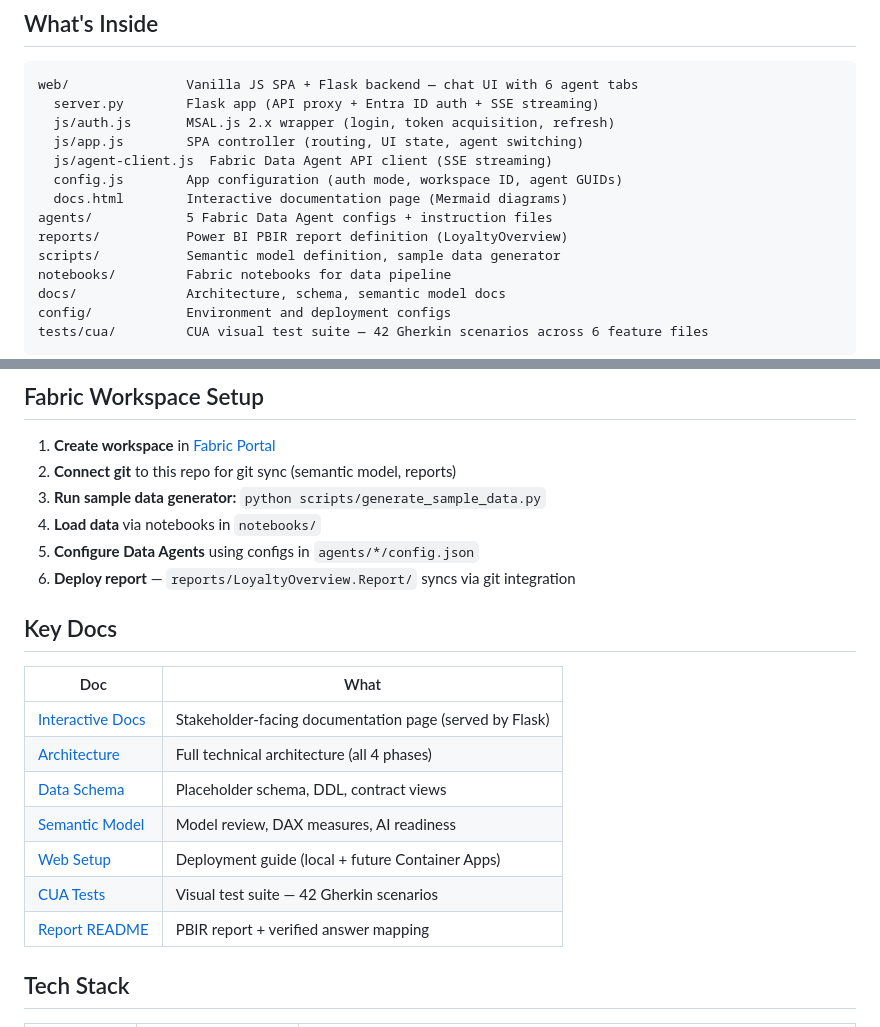
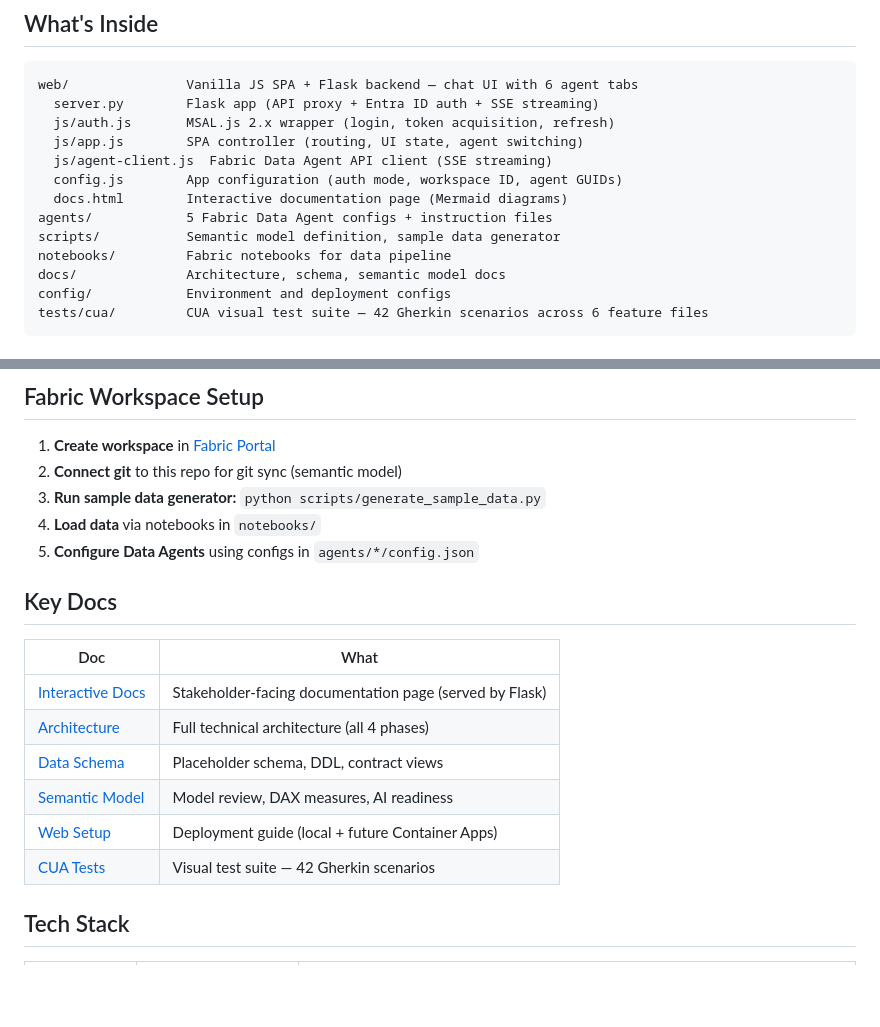
Before and after one commit to TheeUnderdog/aap-data-agent-poc, a Markdown page: README.md, 2 parts joined by grey strips. GitHub-like rendering; blank space fills up the shorter version.

Commit message:
docs: remove PBI report references from README
Report could not be deployed; removing stale references to
reports/ directory and LoyaltyOverview PBIR report.

Co-authored-by: Copilot <223556219+Copilot@users.noreply.github.com>

```diff
--- a/README.md
+++ b/README.md
@@ -31,7 +31,6 @@ web/               Vanilla JS SPA + Flask backend — chat UI with 6 agent tabs
   config.js        App configuration (auth mode, workspace ID, agent GUIDs)
   docs.html        Interactive documentation page (Mermaid diagrams)
 agents/            5 Fabric Data Agent configs + instruction files
-reports/           Power BI PBIR report definition (LoyaltyOverview)
 scripts/           Semantic model definition, sample data generator
 notebooks/         Fabric notebooks for data pipeline
 docs/              Architecture, schema, semantic model docs
@@ -138,11 +137,10 @@ Toggle between modes via `useProxy` in `web/config.js` — `true` uses the serve
 ## Fabric Workspace Setup
 
 1. **Create workspace** in [Fabric Portal](https://msit.powerbi.com)
-2. **Connect git** to this repo for git sync (semantic model, reports)
+2. **Connect git** to this repo for git sync (semantic model)
 3. **Run sample data generator:** `python scripts/generate_sample_data.py`
 4. **Load data** via notebooks in `notebooks/`
 5. **Configure Data Agents** using configs in `agents/*/config.json`
-6. **Deploy report** — `reports/LoyaltyOverview.Report/` syncs via git integration
 
 ## Key Docs
 
@@ -154,7 +152,6 @@ Toggle between modes via `useProxy` in `web/config.js` — `true` uses the serve
 | [Semantic Model](docs/semantic-model-architecture.md) | Model review, DAX measures, AI readiness |
 | [Web Setup](web/SETUP.md) | Deployment guide (local + future Container Apps) |
 | [CUA Tests](tests/cua/README.md) | Visual test suite — 42 Gherkin scenarios |
-| [Report README](reports/LoyaltyOverview.Report/README.md) | PBIR report + verified answer mapping |
 
 ## Tech Stack
 
```
